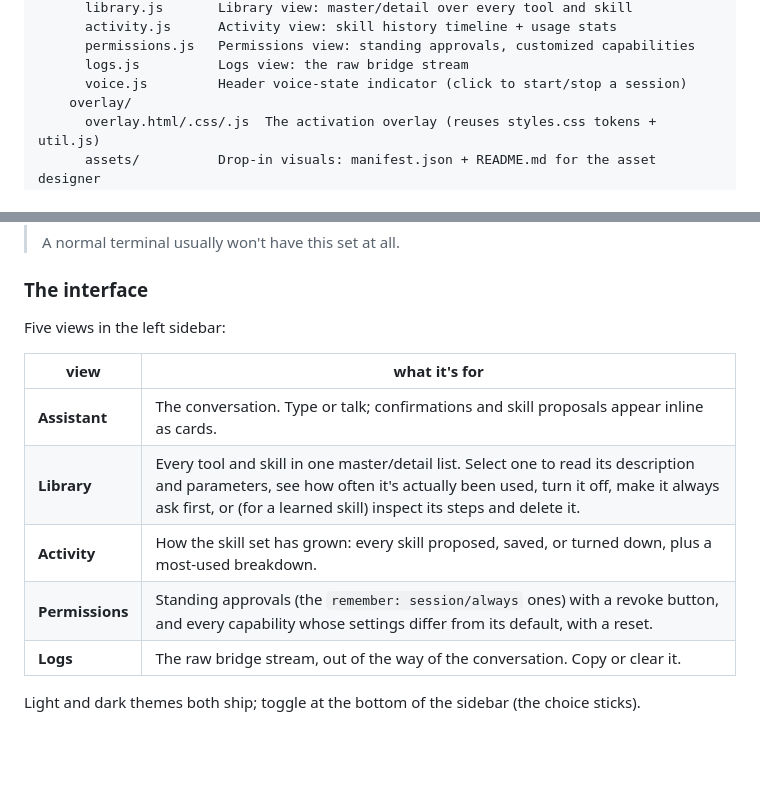
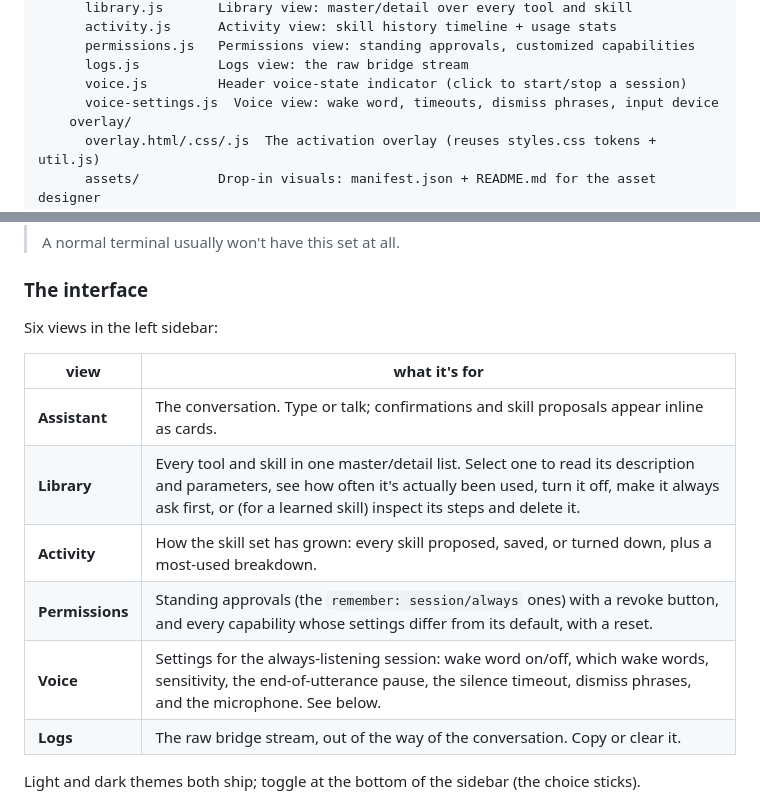
Before and after one commit to AnuragK-O/Leutheria, a Markdown page: README.md, 2 parts joined by grey strips. Drawn GitHub-style; blank space fills up the shorter version.

```diff
--- a/README.md
+++ b/README.md
@@ -130,6 +130,7 @@ app/                  Electron shell
       permissions.js   Permissions view: standing approvals, customized capabilities
       logs.js          Logs view: the raw bridge stream
       voice.js         Header voice-state indicator (click to start/stop a session)
+      voice-settings.js  Voice view: wake word, timeouts, dismiss phrases, input device
     overlay/
       overlay.html/.css/.js  The activation overlay (reuses styles.css tokens + util.js)
       assets/          Drop-in visuals: manifest.json + README.md for the asset designer
@@ -329,7 +330,7 @@ The sidebar's status dot goes green once the bridge is connected.
 
 ### The interface
 
-Five views in the left sidebar:
+Six views in the left sidebar:
 
 | view | what it's for |
 |---|---|
@@ -337,6 +338,7 @@ Five views in the left sidebar:
 | **Library** | Every tool and skill in one master/detail list. Select one to read its description and parameters, see how often it's actually been used, turn it off, make it always ask first, or (for a learned skill) inspect its steps and delete it. |
 | **Activity** | How the skill set has grown: every skill proposed, saved, or turned down, plus a most-used breakdown. |
 | **Permissions** | Standing approvals (the `remember: session/always` ones) with a revoke button, and every capability whose settings differ from its default, with a reset. |
+| **Voice** | Settings for the always-listening session: wake word on/off, which wake words, sensitivity, the end-of-utterance pause, the silence timeout, dismiss phrases, and the microphone. See below. |
 | **Logs** | The raw bridge stream, out of the way of the conversation. Copy or clear it. |
 
 Light and dark themes both ship; toggle at the bottom of the sidebar (the choice sticks).
```
Also changed, not shown: other parts of README.md (+32 -3 lines).
